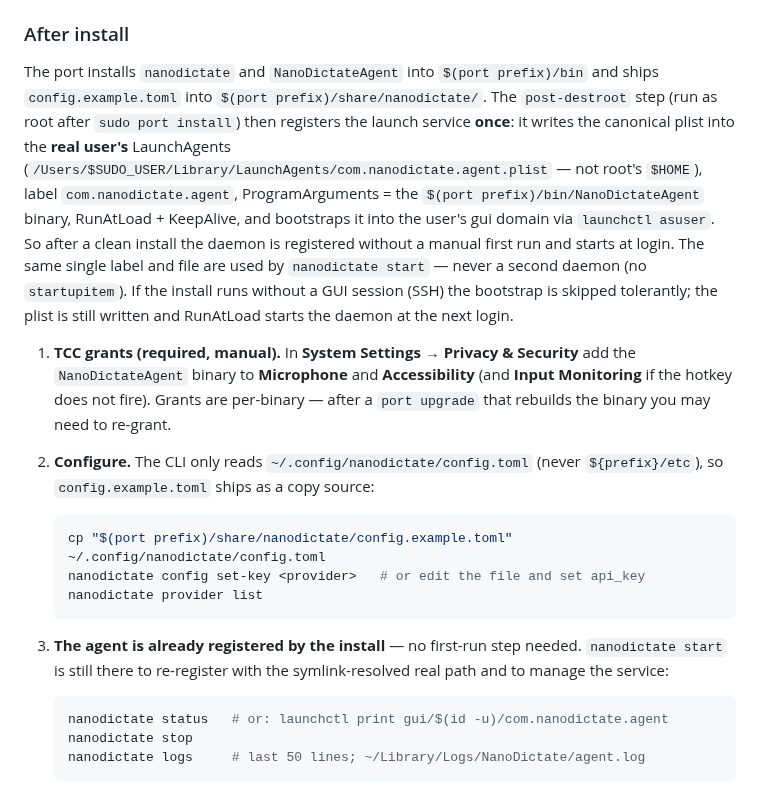
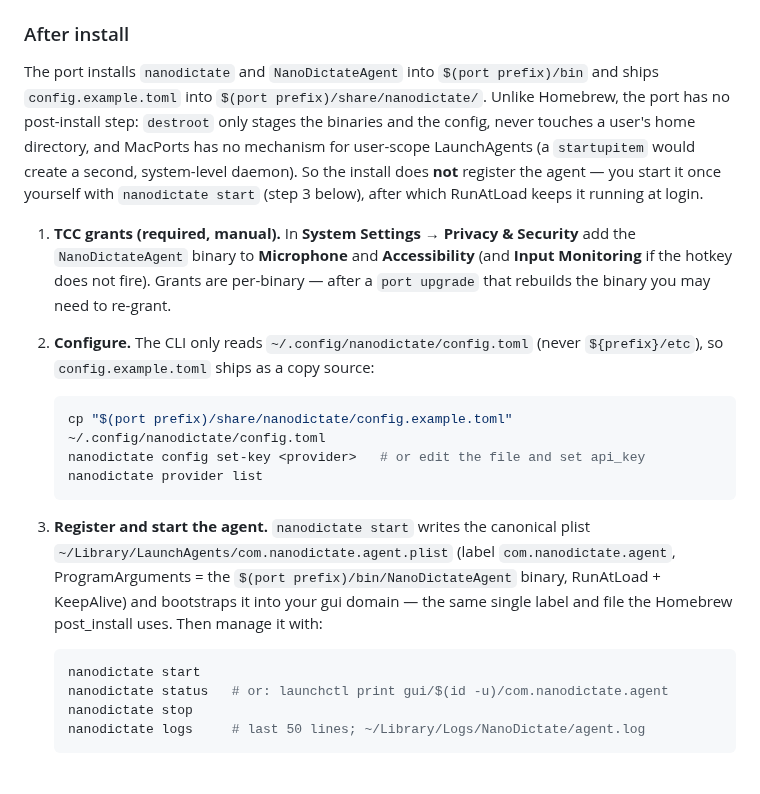
Before and after one commit to kodmial/nanodictate, a Markdown page: docs/packaging/macports.md, the part around the change. Rendered like a GitHub page.

Commit message:
docs(packaging): macports.md — синхронизация с фактическим destroot (post-destroot вычищен, службу поднимает пользователь через nanodictate start)
Co-Authored-By: Claude Code <noreply@anthropic.com>

````diff
--- a/docs/packaging/macports.md
+++ b/docs/packaging/macports.md
@@ -38,18 +38,13 @@ whole package from source. This is normal for source-built Swift ports
 
 The port installs `nanodictate` and `NanoDictateAgent` into
 `$(port prefix)/bin` and ships `config.example.toml` into
-`$(port prefix)/share/nanodictate/`. The `post-destroot` step (run as root
-after `sudo port install`) then registers the launch service **once**: it
-writes the canonical plist into the **real user's** LaunchAgents
-(`/Users/$SUDO_USER/Library/LaunchAgents/com.nanodictate.agent.plist` —
-not root's `$HOME`), label `com.nanodictate.agent`, ProgramArguments = the
-`$(port prefix)/bin/NanoDictateAgent` binary, RunAtLoad + KeepAlive, and
-bootstraps it into the user's gui domain via `launchctl asuser`. So after a
-clean install the daemon is registered without a manual first run and starts
-at login. The same single label and file are used by `nanodictate start` —
-never a second daemon (no `startupitem`). If the install runs without a GUI
-session (SSH) the bootstrap is skipped tolerantly; the plist is still written
-and RunAtLoad starts the daemon at the next login.
+`$(port prefix)/share/nanodictate/`. Unlike Homebrew, the port has no
+post-install step: `destroot` only stages the binaries and the config, never
+touches a user's home directory, and MacPorts has no mechanism for
+user-scope LaunchAgents (a `startupitem` would create a second, system-level
+daemon). So the install does **not** register the agent — you start it once
+yourself with `nanodictate start` (step 3 below), after which RunAtLoad
+keeps it running at login.
 
 1. **TCC grants (required, manual).** In **System Settings → Privacy &
    Security** add the `NanoDictateAgent` binary to **Microphone** and
@@ -66,11 +61,15 @@ and RunAtLoad starts the daemon at the next login.
    nanodictate provider list
    ```
 
-3. **The agent is already registered by the install** — no first-run step
-   needed. `nanodictate start` is still there to re-register with the
-   symlink-resolved real path and to manage the service:
+3. **Register and start the agent.** `nanodictate start` writes the
+   canonical plist `~/Library/LaunchAgents/com.nanodictate.agent.plist`
+   (label `com.nanodictate.agent`, ProgramArguments = the
+   `$(port prefix)/bin/NanoDictateAgent` binary, RunAtLoad + KeepAlive) and
+   bootstraps it into your gui domain — the same single label and file the
+   Homebrew post_install uses. Then manage it with:
 
    ```sh
+   nanodictate start
    nanodictate status   # or: launchctl print gui/$(id -u)/com.nanodictate.agent
    nanodictate stop
    nanodictate logs     # last 50 lines; ~/Library/Logs/NanoDictate/agent.log
````
